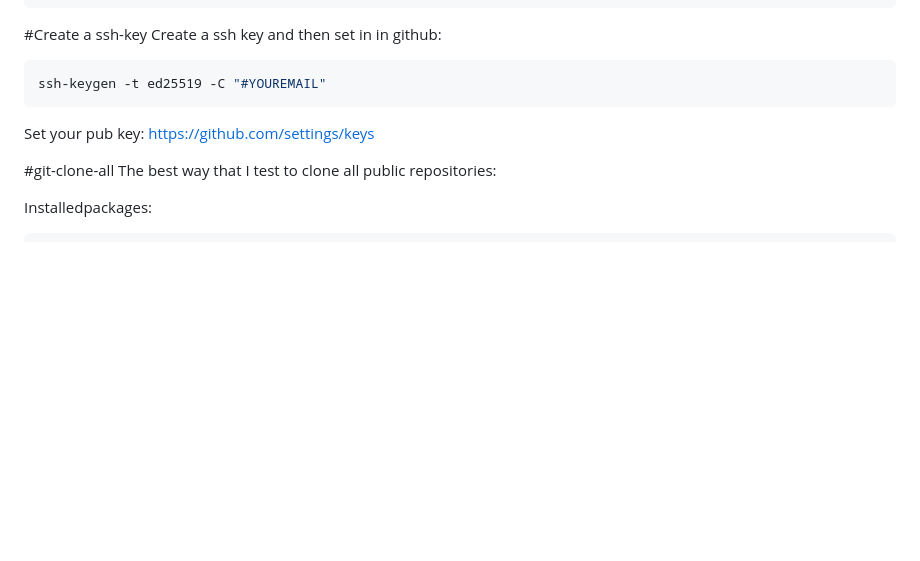
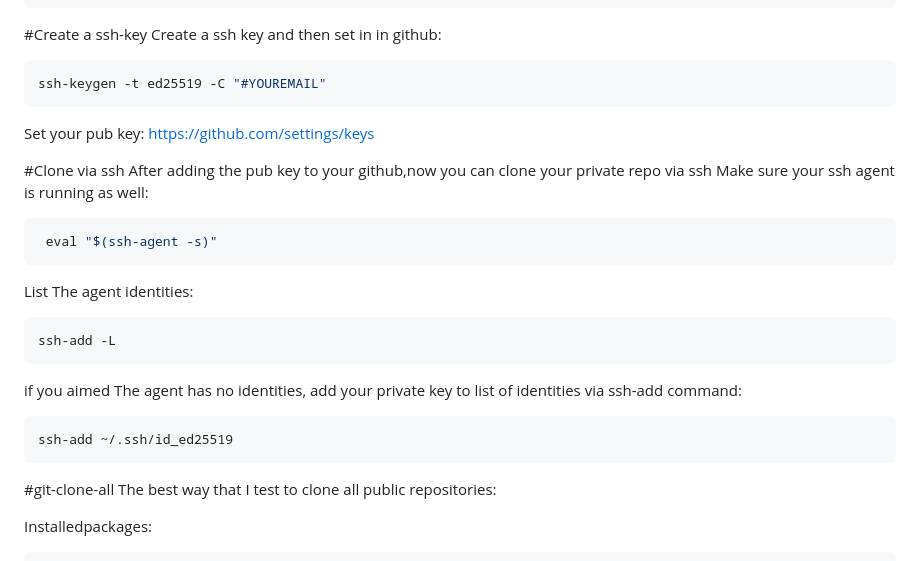
Before and after one commit to rfatolahzade/git-cheat-sheet, a Markdown page: README.md, the part around the change. Rendered like a GitHub page; blank space fills up the shorter version.

Commit message:
Update README.md
Add ssh agent debugging.

````diff
--- a/README.md
+++ b/README.md
@@ -146,6 +146,21 @@ ssh-keygen -t ed25519 -C "#YOUREMAIL"
 Set your pub key:
 https://github.com/settings/keys
 
+#Clone via ssh
+After adding the pub key to your github,now you can clone your private repo via ssh
+Make sure your ssh agent is running as well:
+```bash
+ eval "$(ssh-agent -s)"
+```
+List The agent identities:
+```bash
+ssh-add -L
+```
+if you aimed The agent has no identities, add your private key to list of identities via ssh-add command:
+```bash
+ssh-add ~/.ssh/id_ed25519
+```
+
 #git-clone-all
 The best way that I test to clone all public repositories:
 
````
